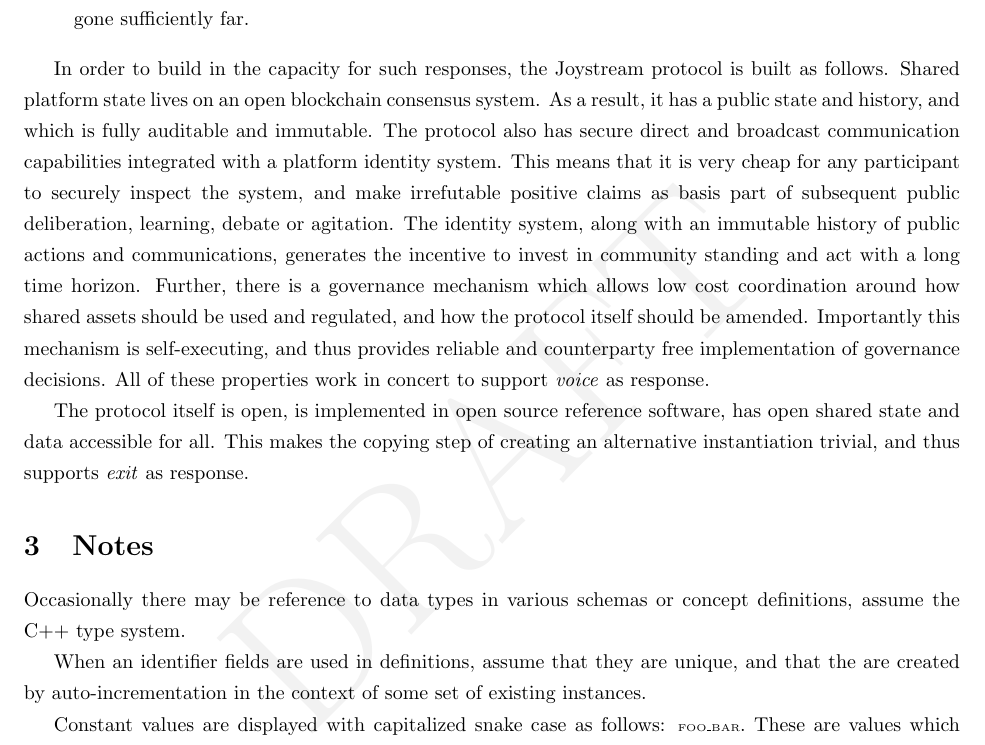
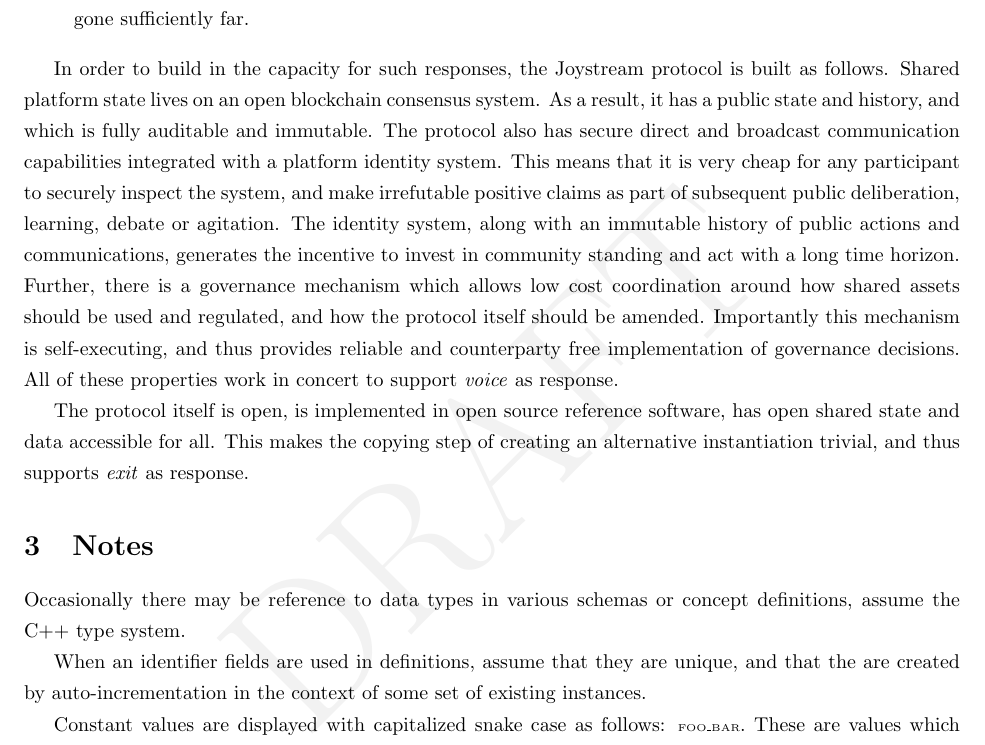
Before and after one commit to bedeho/whitepaper, a LaTeX paper (paper.tex): part of page 5 of 39, cut so that both start at the same text. Compiled offline with pdfLaTeX.

Commit message:
Remove word that doesn't make sense

```diff
--- a/paper.tex
+++ b/paper.tex
@@ -219,7 +219,7 @@
 
 \end{itemize}
 
-In order to build in the capacity for such responses, the Joystream protocol is built as follows. Shared platform state lives on an open blockchain consensus system. As a result, it has a public state and history, and which is fully auditable and immutable. The protocol also has secure direct and broadcast communication capabilities integrated with a platform identity system. This means that it is very cheap for any participant to securely inspect the system, and make irrefutable positive claims as basis part of subsequent public deliberation, learning, debate or agitation. The identity system, along with an immutable history of public actions and communications, generates the incentive to invest in community standing and act with a long time horizon. Further, there is a governance mechanism which allows low cost coordination around how shared assets should be used and regulated, and how the protocol itself should be amended. Importantly this mechanism is self-executing, and thus provides reliable and counterparty free implementation of governance decisions. All of these properties work in concert to support \textit{voice} as response.
+In order to build in the capacity for such responses, the Joystream protocol is built as follows. Shared platform state lives on an open blockchain consensus system. As a result, it has a public state and history, and which is fully auditable and immutable. The protocol also has secure direct and broadcast communication capabilities integrated with a platform identity system. This means that it is very cheap for any participant to securely inspect the system, and make irrefutable positive claims as part of subsequent public deliberation, learning, debate or agitation. The identity system, along with an immutable history of public actions and communications, generates the incentive to invest in community standing and act with a long time horizon. Further, there is a governance mechanism which allows low cost coordination around how shared assets should be used and regulated, and how the protocol itself should be amended. Importantly this mechanism is self-executing, and thus provides reliable and counterparty free implementation of governance decisions. All of these properties work in concert to support \textit{voice} as response.
 
 The protocol itself is open, is implemented in open source reference software, has open shared state and data accessible for all. This makes the copying step of creating an alternative instantiation trivial, and thus supports \textit{exit} as response.
 
```
